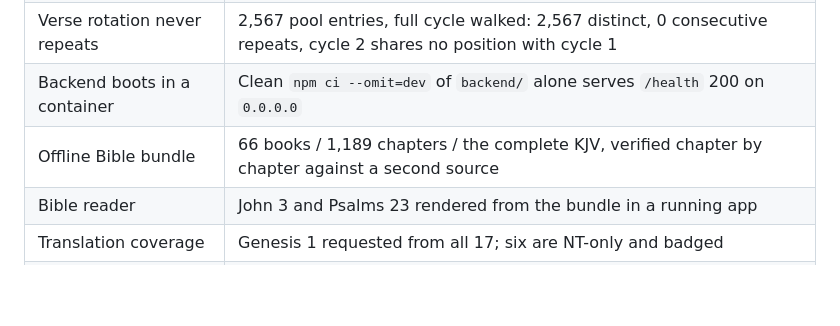
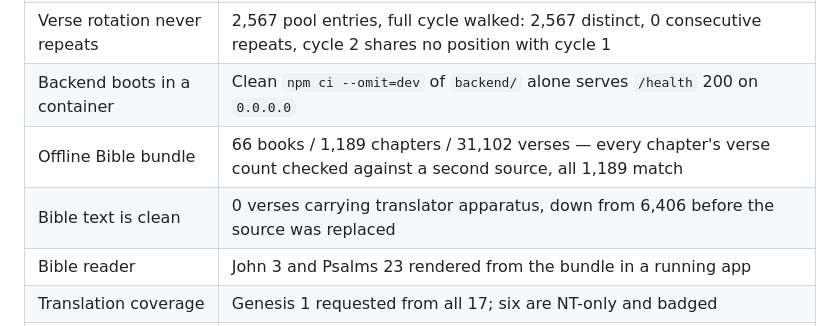
Before and after one commit to Sarbah12/ROOTED, a Markdown page: docs/STATUS.md, the part around one of its changes. Rendered like a GitHub page; blank space fills up the shorter version.

Commit message:
Record the clean audit of the rebuilt Bible
All 1,189 chapters now match the reference verse count, including the four
that differed before — the new source uses canonical versification, so those
were resolved by the rebuild rather than needing a decision.

Co-Authored-By: Claude Opus 5 <noreply@anthropic.com>

```diff
--- a/docs/STATUS.md
+++ b/docs/STATUS.md
@@ -19,7 +19,8 @@ Things that have actually been run and observed to work.
 | TestFlight upload | "Submitted your app to Apple App Store Connect" |
 | Verse rotation never repeats | 2,567 pool entries, full cycle walked: 2,567 distinct, 0 consecutive repeats, cycle 2 shares no position with cycle 1 |
 | Backend boots in a container | Clean `npm ci --omit=dev` of `backend/` alone serves `/health` 200 on `0.0.0.0` |
-| Offline Bible bundle | 66 books / 1,189 chapters / the complete KJV, verified chapter by chapter against a second source |
+| Offline Bible bundle | 66 books / 1,189 chapters / 31,102 verses — every chapter's verse count checked against a second source, all 1,189 match |
+| Bible text is clean | 0 verses carrying translator apparatus, down from 6,406 before the source was replaced |
 | Bible reader | John 3 and Psalms 23 rendered from the bundle in a running app |
 | Translation coverage | Genesis 1 requested from all 17; six are NT-only and badged |
 | Translation picker | 8 language groups render, offline and NT-only badges shown |
```
Also changed, not shown: other parts of docs/STATUS.md (+1 -1 lines).
